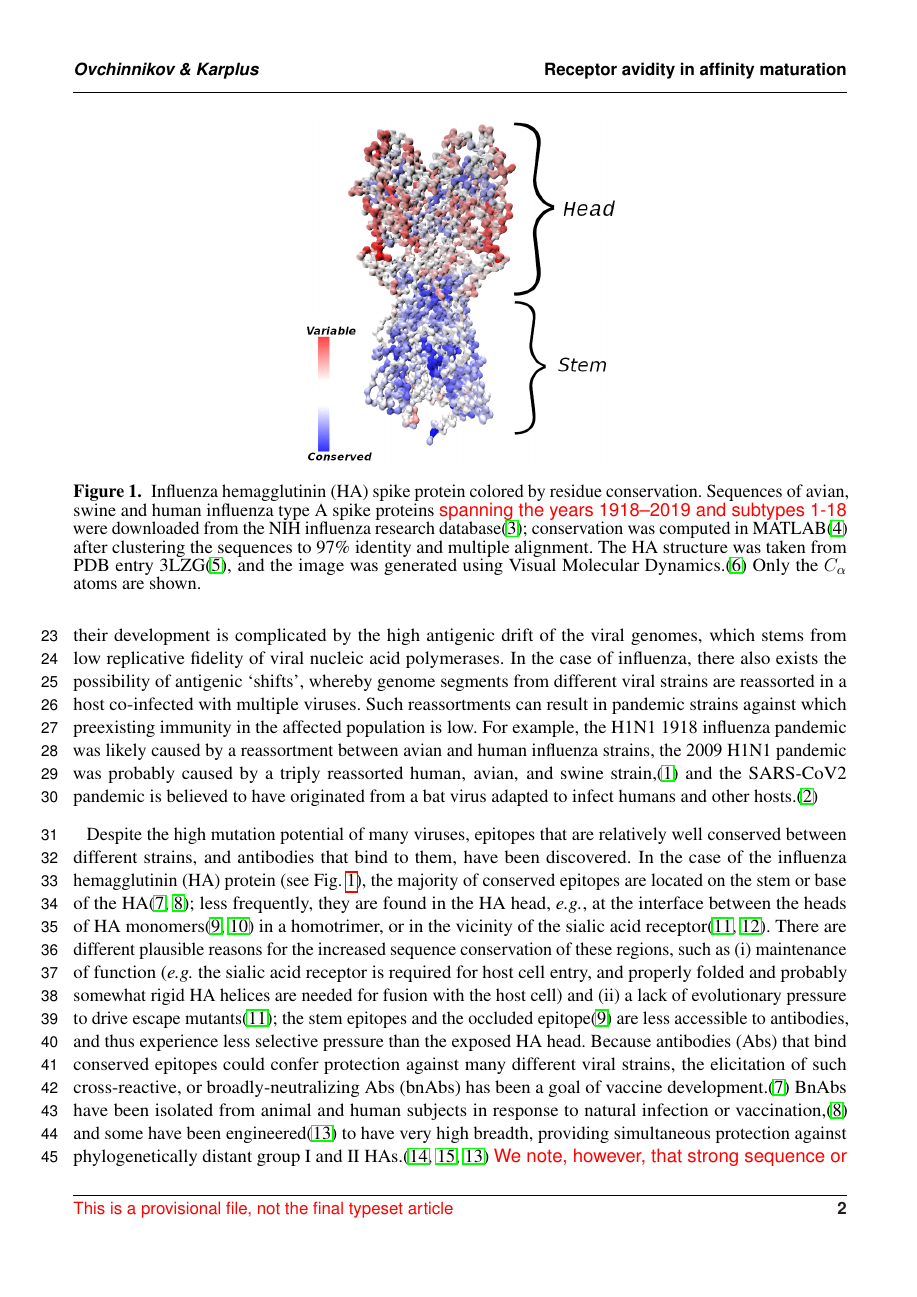
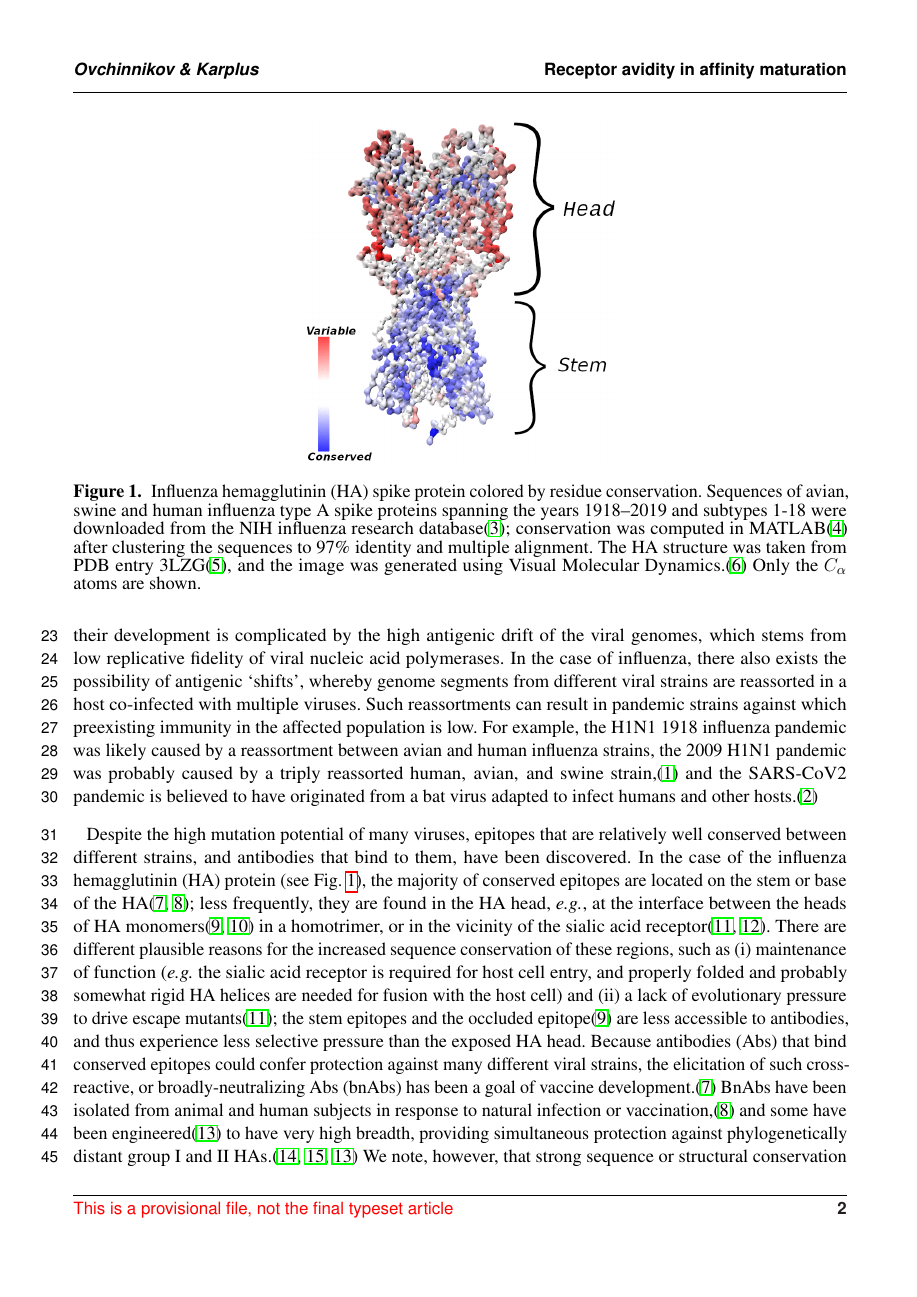
Before and after one commit to ovchinnv/affinity-maturation-paper2021, a LaTeX document (latex/fmain.tex): page 2 of 34. Compiled offline with pdfLaTeX.

Commit message:
manuscript and citation updates

```diff
--- a/latex/fmain.tex
+++ b/latex/fmain.tex
@@ -42,7 +42,8 @@
 %\newcommand{\mk}[1]{\textbf{[MK:#1]}}
 %\newcommand{\vo}[1]{\textit{#1}}
 %\newcommand{\comment}[1]{\textit{[#1]}}
-\newcommand{\cred}[1]{\textsf{\color{red}#1}}
+%\newcommand{\cred}[1]{\textsf{\color{red}#1}}
+\newcommand{\cred}[1]{#1} % as is
 \newcommand{\mk}[1]{} % nothing
 \newcommand{\vo}[1]{#1} % text as is
 \newcommand{\comment}[1]{} % nothing
```
Also changed, not shown: latex/fmain.pdf, 2 other files.
